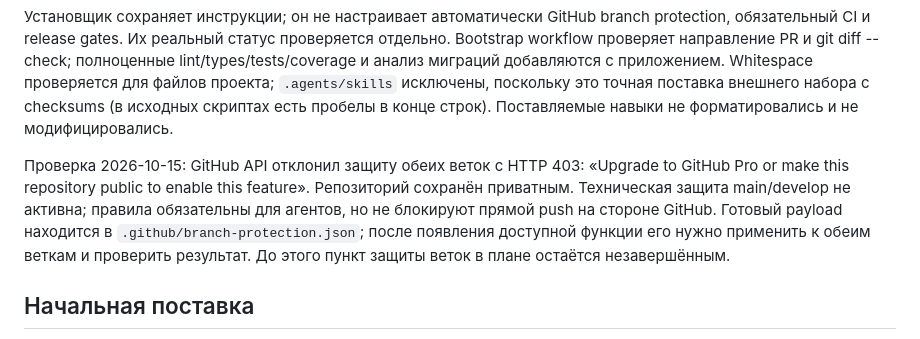
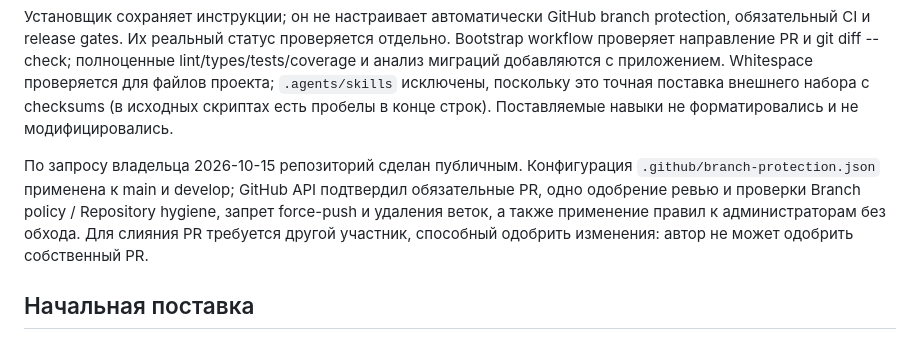
Before and after one commit to SosnovichIvan/planerBot, a Markdown page: docs/development.md, the part around the change. GitHub-like rendering.

Commit message:
docs: record public repository and enabled branch protection

```diff
--- a/docs/development.md
+++ b/docs/development.md
@@ -46,13 +46,13 @@ Whitespace проверяется для файлов проекта; `.agents/s
 это точная поставка внешнего набора с checksums (в исходных скриптах есть пробелы
 в конце строк). Поставляемые навыки не форматировались и не модифицировались.
 
-Проверка 2026-10-15: GitHub API отклонил защиту обеих веток с HTTP 403:
-«Upgrade to GitHub Pro or make this repository public to enable this feature».
-Репозиторий сохранён приватным. Техническая защита main/develop не активна;
-правила обязательны для агентов, но не блокируют прямой push на стороне GitHub.
-Готовый payload находится в `.github/branch-protection.json`; после появления
-доступной функции его нужно применить к обеим веткам и проверить результат.
-До этого пункт защиты веток в плане остаётся незавершённым.
+По запросу владельца 2026-10-15 репозиторий сделан публичным.
+Конфигурация `.github/branch-protection.json` применена к main и develop;
+GitHub API подтвердил обязательные PR, одно одобрение ревью и проверки
+Branch policy / Repository hygiene, запрет force-push и удаления веток,
+а также применение правил к администраторам без обхода.
+Для слияния PR требуется другой участник, способный одобрить изменения:
+автор не может одобрить собственный PR.
 
 ## Начальная поставка
 
```
Also changed, not shown: docs/implementation-plan.md (+1 -1 lines).
